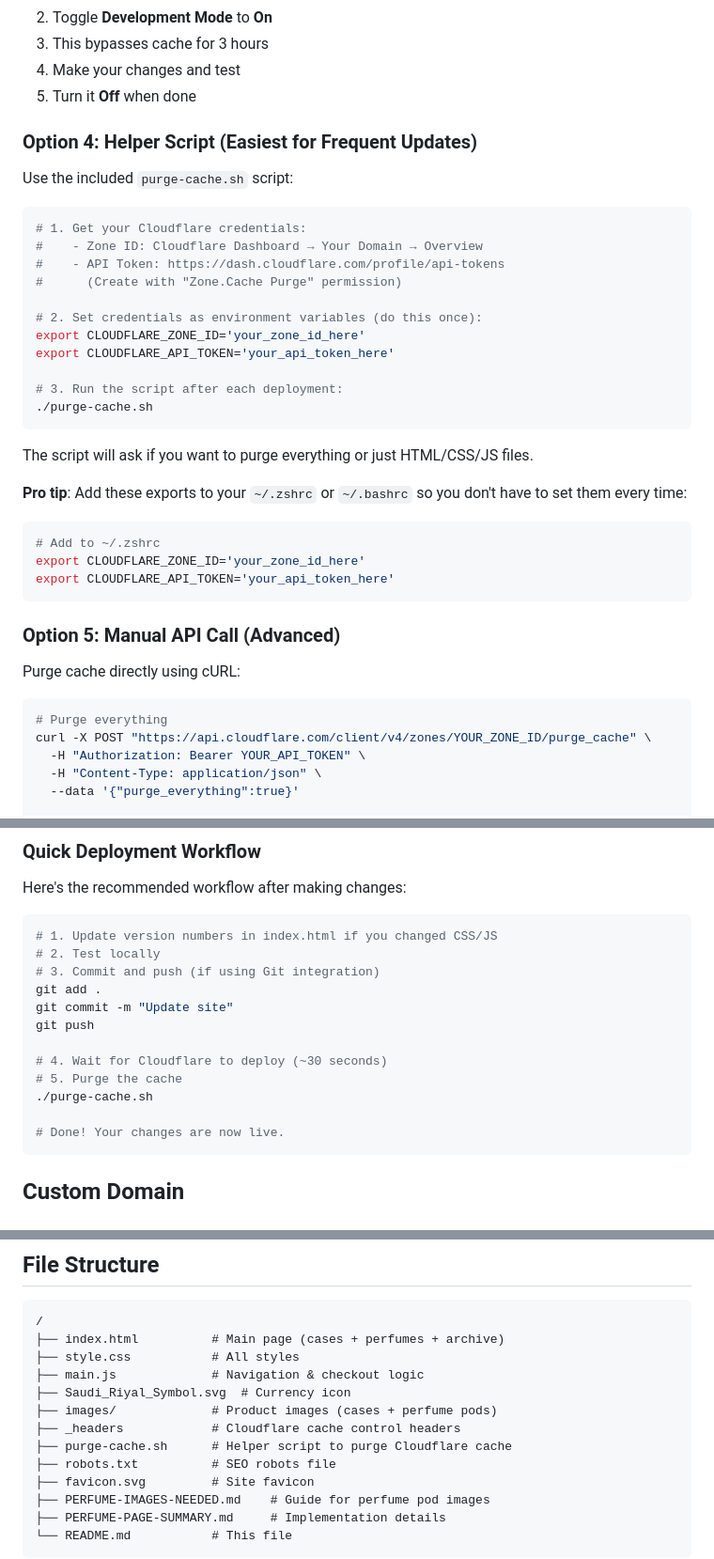
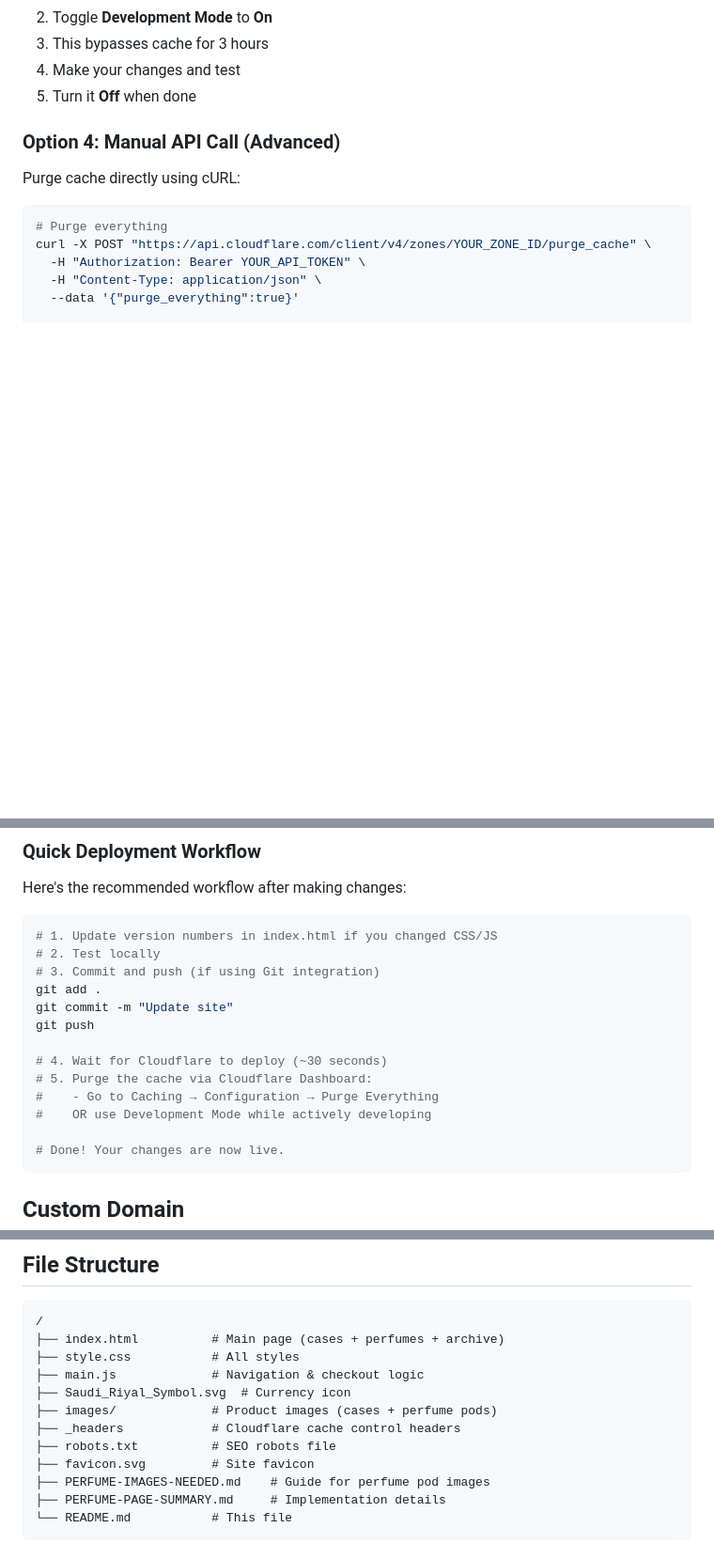
Before and after one commit to poweroftrue/skar, a Markdown page: README.md, 3 parts joined by grey strips. Shown: that part at 94% size. Rendered like a GitHub page; blank space fills up the shorter version.

Commit message:
Refactor README to remove purge-cache.sh script instructions and update cache purging process
- Removed instructions for using the purge-cache.sh script for cache purging.
- Updated the cache purging process to use the Cloudflare Dashboard or Development Mode.
- Renamed section for manual API calls to reflect the change in options.

````diff
--- a/README.md
+++ b/README.md
@@ -76,35 +76,7 @@ If you're actively developing and deploying:
 4. Make your changes and test
 5. Turn it **Off** when done
 
-### Option 4: Helper Script (Easiest for Frequent Updates)
-
-Use the included `purge-cache.sh` script:
-
-```bash
-# 1. Get your Cloudflare credentials:
-#    - Zone ID: Cloudflare Dashboard → Your Domain → Overview
-#    - API Token: https://dash.cloudflare.com/profile/api-tokens
-#      (Create with "Zone.Cache Purge" permission)
-
-# 2. Set credentials as environment variables (do this once):
-export CLOUDFLARE_ZONE_ID='your_zone_id_here'
-export CLOUDFLARE_API_TOKEN='your_api_token_here'
-
-# 3. Run the script after each deployment:
-./purge-cache.sh
-```
-
-The script will ask if you want to purge everything or just HTML/CSS/JS files.
-
-**Pro tip**: Add these exports to your `~/.zshrc` or `~/.bashrc` so you don't have to set them every time:
-
-```bash
-# Add to ~/.zshrc
-export CLOUDFLARE_ZONE_ID='your_zone_id_here'
-export CLOUDFLARE_API_TOKEN='your_api_token_here'
-```
-
-### Option 5: Manual API Call (Advanced)
+### Option 4: Manual API Call (Advanced)
 
 Purge cache directly using cURL:
 
@@ -147,8 +119,9 @@ git commit -m "Update site"
 git push
 
 # 4. Wait for Cloudflare to deploy (~30 seconds)
-# 5. Purge the cache
-./purge-cache.sh
+# 5. Purge the cache via Cloudflare Dashboard:
+#    - Go to Caching → Configuration → Purge Everything
+#    OR use Development Mode while actively developing
 
 # Done! Your changes are now live.
 ```
@@ -187,7 +160,6 @@ php -S localhost:8000
 ├── Saudi_Riyal_Symbol.svg  # Currency icon
 ├── images/             # Product images (cases + perfume pods)
 ├── _headers            # Cloudflare cache control headers
-├── purge-cache.sh      # Helper script to purge Cloudflare cache
 ├── robots.txt          # SEO robots file
 ├── favicon.svg         # Site favicon
 ├── PERFUME-IMAGES-NEEDED.md    # Guide for perfume pod images
````
